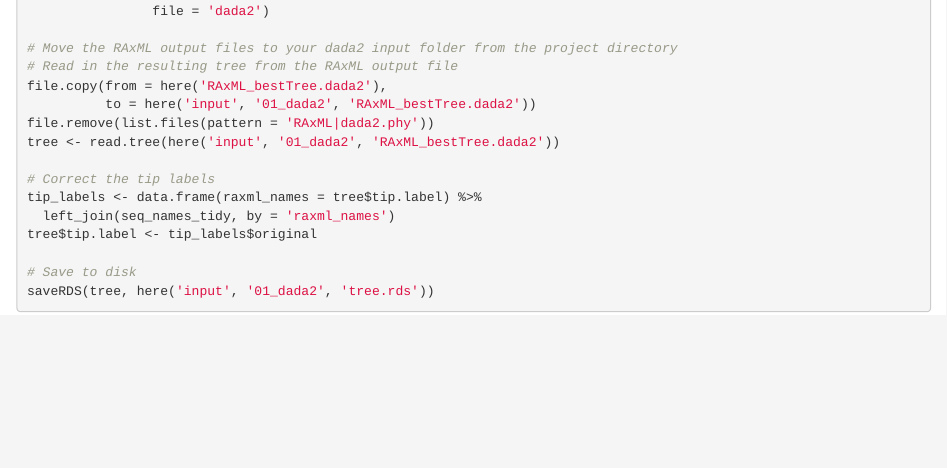
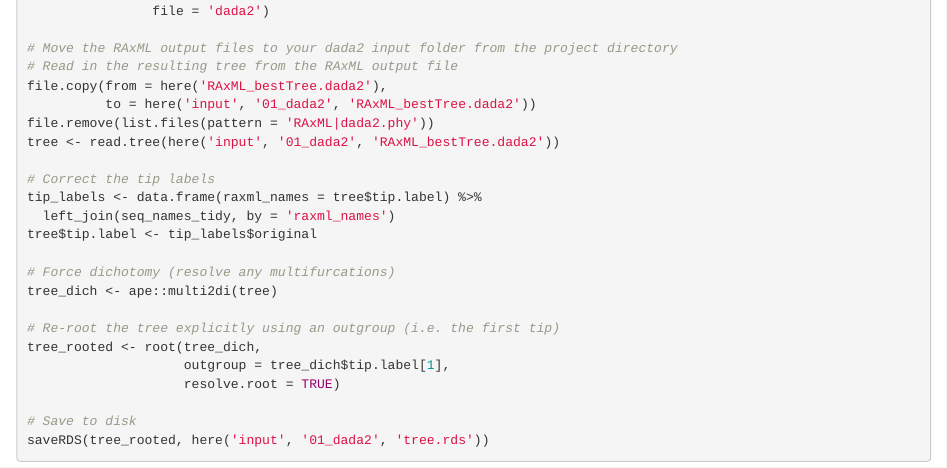
Before and after one commit to mucosal-immunology-lab/bioinformatics-hub, an R Markdown document (docs/assets/Microbiome/16S/DADA2_pipeline.Rmd): the page in a window 1100 px wide, from 7520 px down. Rendered offline with R 4.5, knitr and Pandoc, with nearby package versions; some code elsewhere in the file could not run offline.

Commit message:
Fixed phylogenetic tree issue - wasn't dichotomous and correctly rooted

````diff
--- a/docs/assets/Microbiome/16S/DADA2_pipeline.Rmd
+++ b/docs/assets/Microbiome/16S/DADA2_pipeline.Rmd
@@ -579,6 +579,14 @@ tip_labels <- data.frame(raxml_names = tree$tip.label) %>%
   left_join(seq_names_tidy, by = 'raxml_names')
 tree$tip.label <- tip_labels$original
 
+# Force dichotomy (resolve any multifurcations)
+tree_dich <- ape::multi2di(tree)
+
+# Re-root the tree explicitly using an outgroup (i.e. the first tip)
+tree_rooted <- root(tree_dich,
+                    outgroup = tree_dich$tip.label[1],
+                    resolve.root = TRUE)
+
 # Save to disk
-saveRDS(tree, here('input', '01_dada2', 'tree.rds'))
+saveRDS(tree_rooted, here('input', '01_dada2', 'tree.rds'))
 ```
````
Also changed, not shown: docs/Microbiome/dada2_pipeline.md, site/search/search_index.json.
